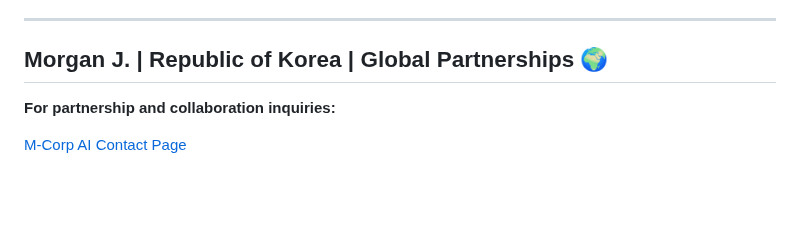
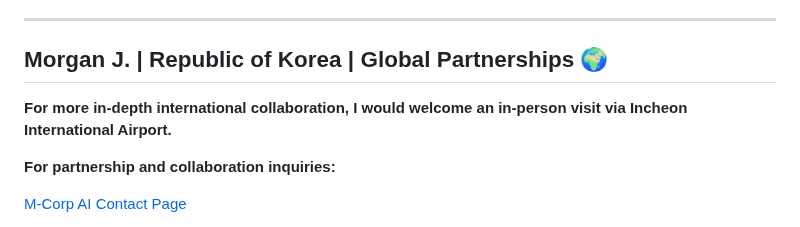
Before and after one commit to henrymorgan10/mcorpai-org, a Markdown page: README(vitalguardai.com) V19.4.md, the part around the change. GitHub-like rendering; blank space fills up the shorter version.

```diff
--- a/README(vitalguardai.com) V19.4.md
+++ b/README(vitalguardai.com) V19.4.md
@@ -11,6 +11,8 @@ I am open to partnerships with organizations in any country. However, I am a cit
 ---
 
 ## Morgan J. | Republic of Korea | Global Partnerships 🌍
+
+**For more in-depth international collaboration, I would welcome an in-person visit via Incheon International Airport.**
 
 **For partnership and collaboration inquiries:**
 
```
